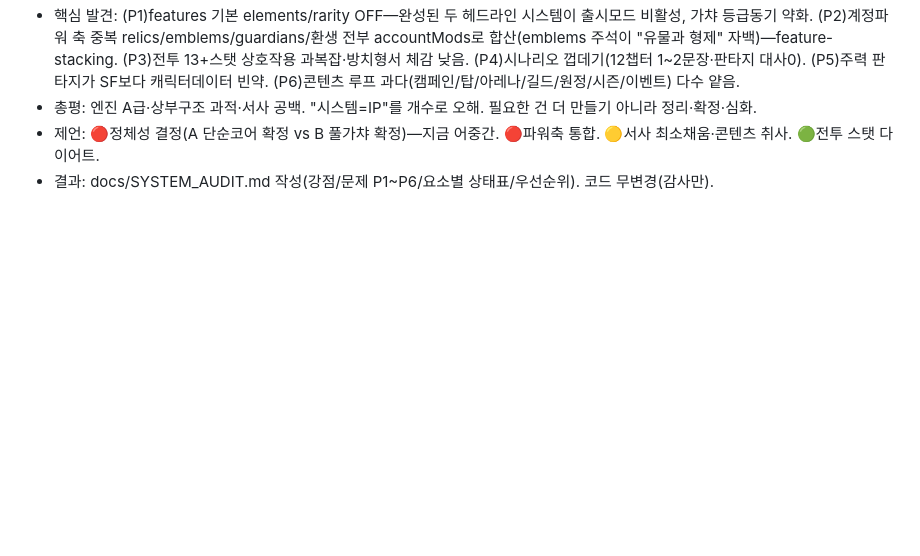
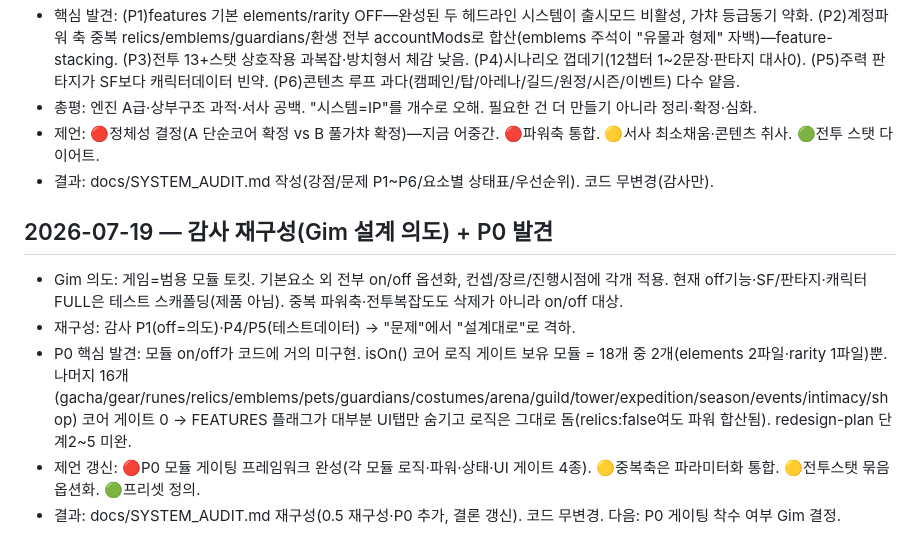
Before and after one commit to gimaxax77-sys/axdata_03, a Markdown page: research.md, the part around the change. GitHub-like rendering; blank space fills up the shorter version.

```diff
--- a/research.md
+++ b/research.md
@@ -102,3 +102,10 @@
 - 총평: 엔진 A급·상부구조 과적·서사 공백. "시스템=IP"를 개수로 오해. 필요한 건 더 만들기 아니라 정리·확정·심화.
 - 제언: 🔴정체성 결정(A 단순코어 확정 vs B 풀가챠 확정)—지금 어중간. 🔴파워축 통합. 🟡서사 최소채움·콘텐츠 취사. 🟢전투 스탯 다이어트.
 - 결과: docs/SYSTEM_AUDIT.md 작성(강점/문제 P1~P6/요소별 상태표/우선순위). 코드 무변경(감사만).
+
+## 2026-07-19 — 감사 재구성(Gim 설계 의도) + P0 발견
+- Gim 의도: 게임=범용 모듈 토킷. 기본요소 외 전부 on/off 옵션화, 컨셉/장르/진행시점에 각개 적용. 현재 off기능·SF/판타지·캐릭터FULL은 테스트 스캐폴딩(제품 아님). 중복 파워축·전투복잡도도 삭제가 아니라 on/off 대상.
+- 재구성: 감사 P1(off=의도)·P4/P5(테스트데이터) → "문제"에서 "설계대로"로 격하.
+- P0 핵심 발견: 모듈 on/off가 코드에 거의 미구현. isOn() 코어 로직 게이트 보유 모듈 = 18개 중 2개(elements 2파일·rarity 1파일)뿐. 나머지 16개(gacha/gear/runes/relics/emblems/pets/guardians/costumes/arena/guild/tower/expedition/season/events/intimacy/shop) 코어 게이트 0 → FEATURES 플래그가 대부분 UI탭만 숨기고 로직은 그대로 돔(relics:false여도 파워 합산됨). redesign-plan 단계2~5 미완.
+- 제언 갱신: 🔴P0 모듈 게이팅 프레임워크 완성(각 모듈 로직·파워·상태·UI 게이트 4종). 🟡중복축은 파라미터화 통합. 🟡전투스탯 묶음 옵션화. 🟢프리셋 정의.
+- 결과: docs/SYSTEM_AUDIT.md 재구성(0.5 재구성·P0 추가, 결론 갱신). 코드 무변경. 다음: P0 게이팅 착수 여부 Gim 결정.
```
Also changed, not shown: docs/SYSTEM_AUDIT.md (+39 -18 lines).
